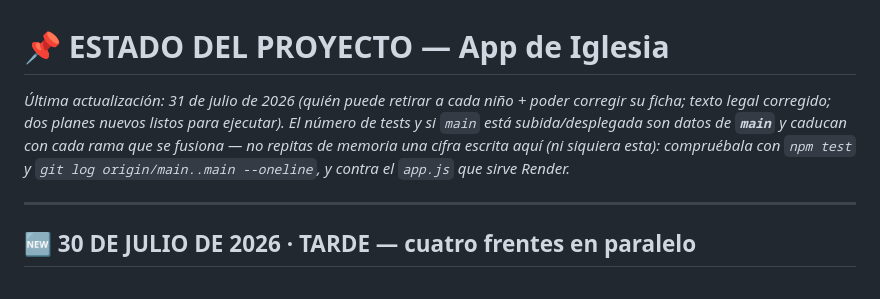
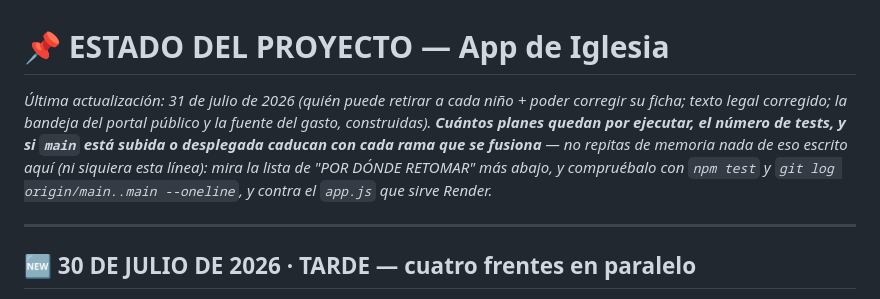
Before and after one commit to 77pablo/iglesia-app, a Markdown page: ESTADO.md, the part around the change. Drawn GitHub-style.

Commit message:
docs(estado): la cabecera ya no cuenta planes, que caducan al ejecutarlos
Decia "dos planes nuevos listos para ejecutar" y con el commit anterior ya solo
queda uno. Es la primera linea que alguien lee al retomar, asi que se le aplica
el mismo criterio que ya llevaban las cifras de tests y despliegue: no afirmar
un dato que caduca, sino mandar a mirar la lista de abajo y comprobarlo.

```diff
--- a/ESTADO.md
+++ b/ESTADO.md
@@ -1,5 +1,5 @@
 # 📌 ESTADO DEL PROYECTO — App de Iglesia
-*Última actualización: 31 de julio de 2026 (quién puede retirar a cada niño + poder corregir su ficha; texto legal corregido; dos planes nuevos listos para ejecutar). El número de tests y si `main` está subida/desplegada son datos de **`main`** y caducan con cada rama que se fusiona — no repitas de memoria una cifra escrita aquí (ni siquiera esta): compruébala con `npm test` y `git log origin/main..main --oneline`, y contra el `app.js` que sirve Render.*
+*Última actualización: 31 de julio de 2026 (quién puede retirar a cada niño + poder corregir su ficha; texto legal corregido; la bandeja del portal público y la fuente del gasto, construidas). **Cuántos planes quedan por ejecutar, el número de tests, y si `main` está subida o desplegada caducan con cada rama que se fusiona** — no repitas de memoria nada de eso escrito aquí (ni siquiera esta línea): mira la lista de "POR DÓNDE RETOMAR" más abajo, y compruébalo con `npm test` y `git log origin/main..main --oneline`, y contra el `app.js` que sirve Render.*
 
 ---
 
```
